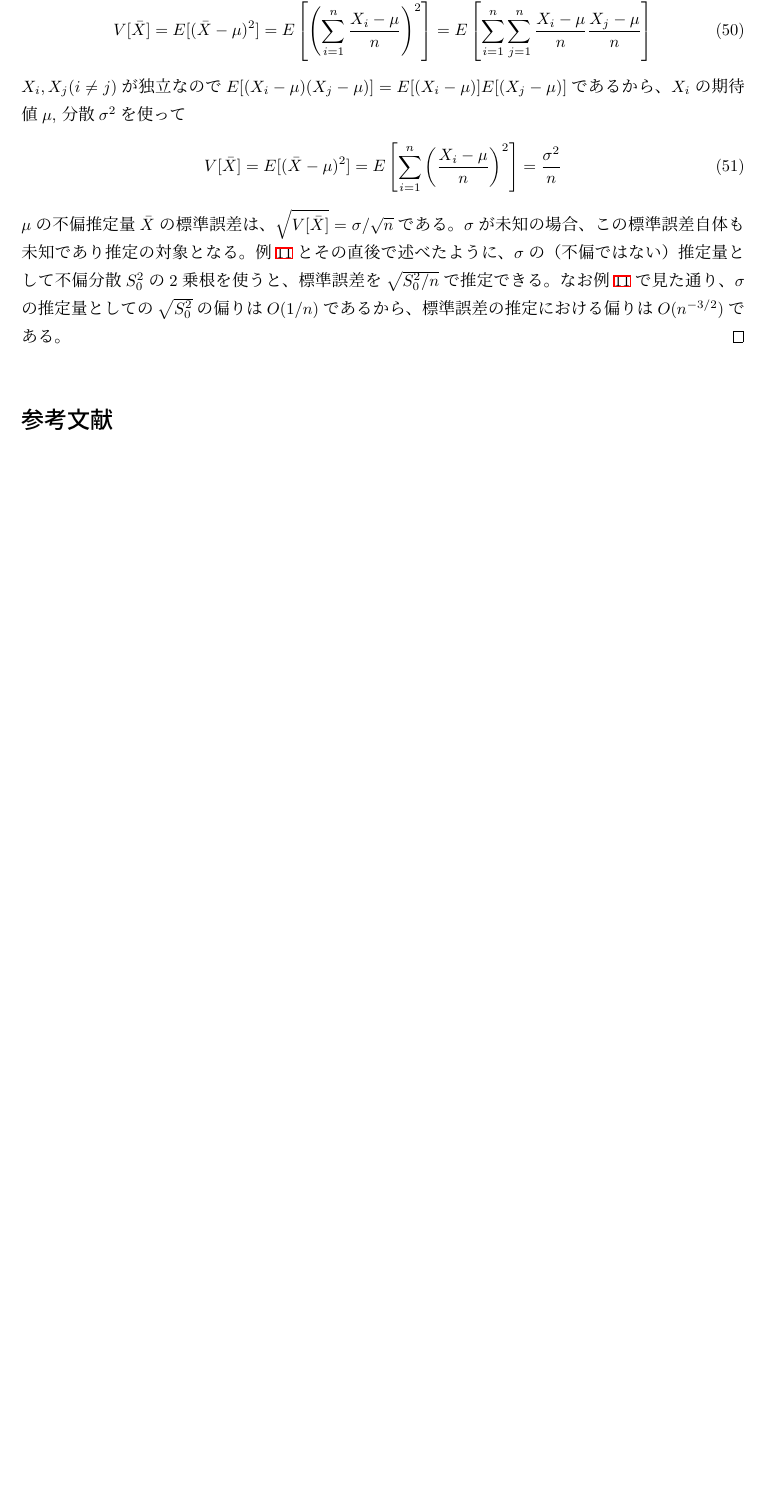
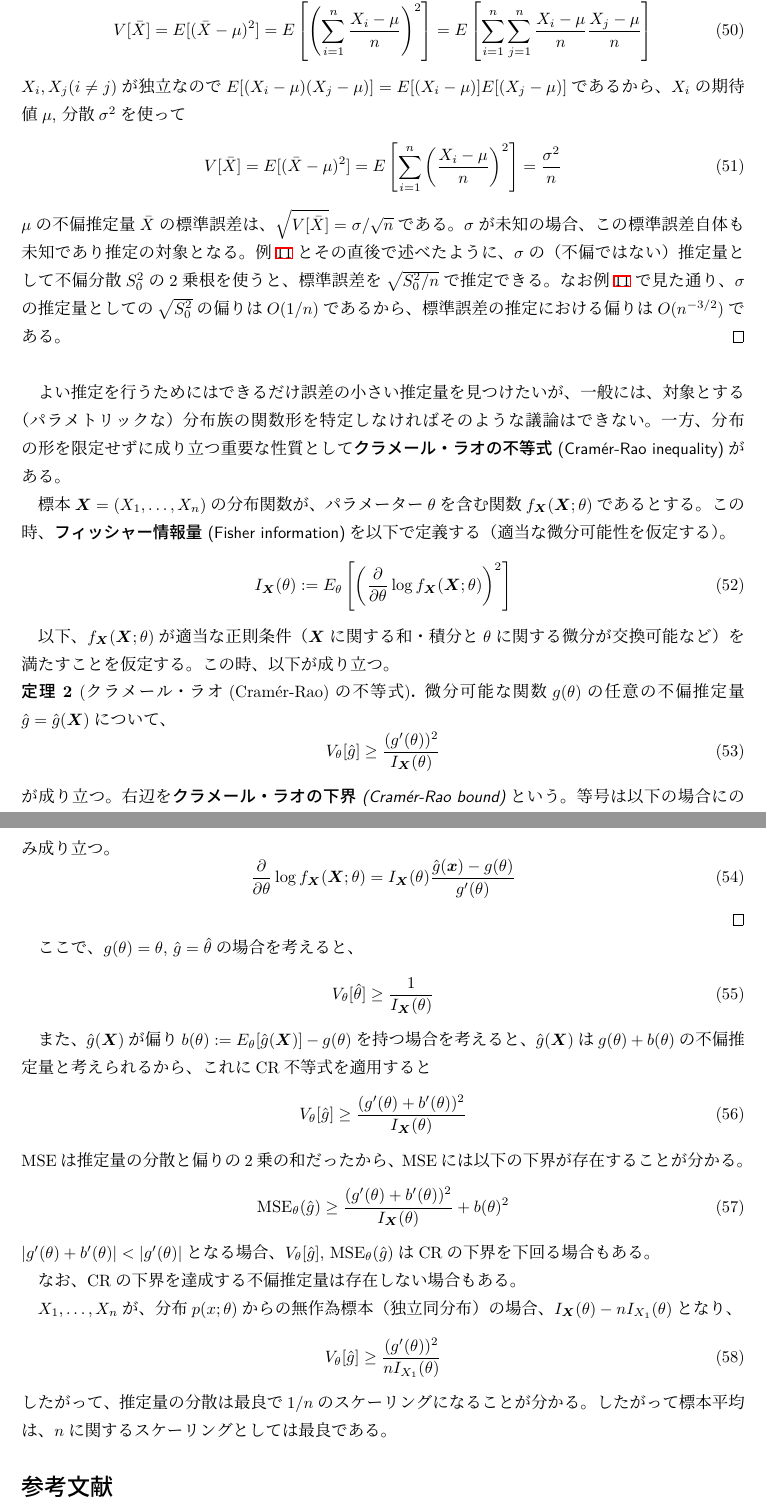
Before and after one commit to kwkbtr/probability-estimation, a LaTeX document (main.tex): part of page 11 of 11 before the commit and two parts of pages 11 and 12 of 12 after it, the two joined at a grey line, cut at the place of the change, the shorter picture padded with empty space. Compiled offline with upLaTeX and dvipdfmx.

Commit message:
CR inequality

```diff
--- a/main.tex
+++ b/main.tex
@@ -482,6 +482,62 @@ $X$の関数$Y=f(X)$もまた確率変数であり、$Y$の期待値を考える
     $\mu$の不偏推定量$\bar{X}$の標準誤差は、$\sqrt{V[\bar{X}]}=\sigma/\sqrt{n}$である。$\sigma$が未知の場合、この標準誤差自体も未知であり推定の対象となる。例\ref{est_sd}とその直後で述べたように、$\sigma$の（不偏ではない）推定量として不偏分散$S_0^2$の2乗根を使うと、標準誤差を$\sqrt{S_0^2/n}$で推定できる。なお例\ref{est_sd}で見た通り、$\sigma$の推定量としての$\sqrt{S_0^2}$の偏りは$O(1/n)$であるから、標準誤差の推定における偏りは$O(n^{-3/2})$である。
 \end{example}
 
+よい推定を行うためにはできるだけ誤差の小さい推定量を見つけたいが、一般には、対象とする（パラメトリックな）分布族の関数形を特定しなければそのような議論はできない。一方、分布の形を限定せずに成り立つ重要な性質として\term{クラメール・ラオの不等式 (Cram\'{e}r-Rao inequality)}がある。
+
+標本$\boldsymbol{X} = (X_1, \dotsc, X_n)$の分布関数が、パラメーター$\theta$を含む関数$f_{\boldsymbol{X}}(\boldsymbol{X}; \theta)$であるとする。この時、\term{フィッシャー情報量 (Fisher information)}を以下で定義する（適当な微分可能性を仮定する）。
+\begin{equation}
+    I_{\boldsymbol{X}}(\theta) := E_\theta\left[
+        \left(
+            \frac{\partial}{\partial \theta}
+            \log f_{\boldsymbol{X}}(\boldsymbol{X}; \theta)
+        \right)^2
+    \right]
+\end{equation}
+
+以下、$f_{\boldsymbol{X}}(\boldsymbol{X}; \theta)$が適当な正則条件（$\boldsymbol{X}$に関する和・積分と$\theta$に関する微分が交換可能など）を満たすことを仮定する。この時、以下が成り立つ。
+
+\begin{theorem}[クラメール・ラオ(Cram\'{e}r-Rao)の不等式]
+    微分可能な関数$g(\theta)$の任意の不偏推定量$\hat{g}=\hat{g}(\boldsymbol{X})$について、
+    \begin{equation}
+        V_\theta[\hat{g}] \geq
+        \frac{(g'(\theta))^2}{I_{\boldsymbol{X}}(\theta)}
+    \end{equation}
+    が成り立つ。右辺を\term{クラメール・ラオの下界 (Cram\'{e}r-Rao bound)}という。等号は以下の場合にのみ成り立つ。
+    \begin{equation}
+        \frac{\partial}{\partial\theta}
+        \log f_{\boldsymbol{X}}(\boldsymbol{X}; \theta)
+        = I_{\boldsymbol{X}}(\theta)
+        \frac{\hat{g}(\boldsymbol{x}) - g(\theta)}{g'(\theta)}
+    \end{equation}
+\end{theorem}
+
+ここで、$g(\theta)=\theta$, $\hat{g}=\hat{\theta}$の場合を考えると、
+\begin{equation}
+    V_\theta[\hat{\theta}] \geq \frac{1}{I_{\boldsymbol{X}}(\theta)}
+\end{equation}
+
+また、$\hat{g}(\boldsymbol{X})$が偏り$b(\theta):=E_\theta[\hat{g}(\boldsymbol{X})]-g(\theta)$を持つ場合を考えると、$\hat{g}(\boldsymbol{X})$は$g(\theta)+b(\theta)$の不偏推定量と考えられるから、これにCR不等式を適用すると
+\begin{equation}
+    V_\theta[\hat{g}] \geq
+    \frac{(g'(\theta)+b'(\theta))^2}{I_{\boldsymbol{X}}(\theta)}
+\end{equation}
+MSEは推定量の分散と偏りの2乗の和だったから、MSEには以下の下界が存在することが分かる。
+\begin{equation}
+    \operatorname{MSE}_\theta(\hat{g}) \geq
+    \frac{(g'(\theta)+b'(\theta))^2}{I_{\boldsymbol{X}}(\theta)}
+    + b(\theta)^2
+\end{equation}
+$|g'(\theta)+b'(\theta)|< |g'(\theta)|$となる場合、$V_\theta[\hat{g}]$, $\operatorname{MSE}_\theta(\hat{g})$はCRの下界を下回る場合もある。
+
+なお、CRの下界を達成する不偏推定量は存在しない場合もある。
+
+$X_1, \dotsc, X_n$が、分布$p(x; \theta)$からの無作為標本（独立同分布）の場合、$I_{\boldsymbol{X}}(\theta) - nI_{X_1}(\theta)$となり、
+\begin{equation}
+    V_\theta[\hat{g}] \geq
+    \frac{(g'(\theta))^2}{nI_{X_1}(\theta)}
+\end{equation}
+したがって、推定量の分散は最良で$1/n$のスケーリングになることが分かる。したがって標本平均は、$n$に関するスケーリングとしては最良である。
+
 \begin{thebibliography}{9}
     \bibitem{u_var_var} 不偏分散の分散 \url{https://qiita.com/nloglogn/items/b863f8cea0ec6da42af3}
     \bibitem{kuroki} \url{https://twitter.com/genkuroki/status/1554714353081155585?s=20}, \url{https://twitter.com/genkuroki/status/1554714834633379840?s=20}
```
